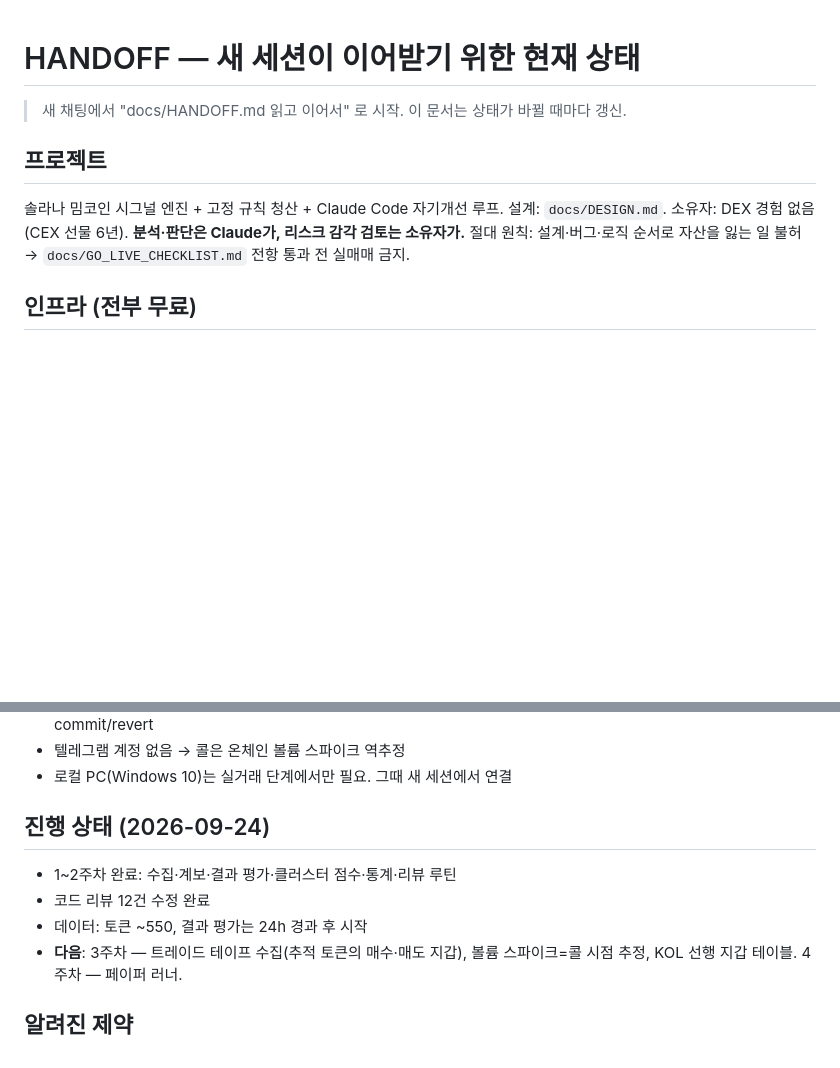
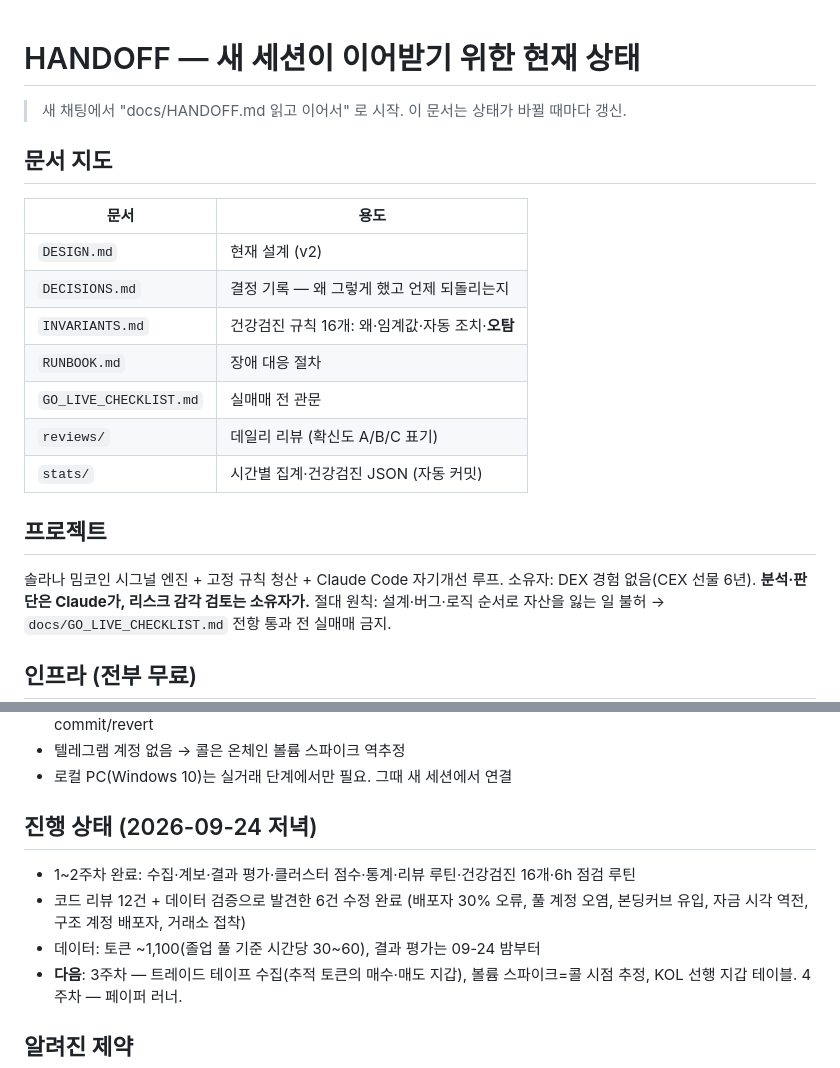
Before and after one commit to Junsberg/AI_LAB, a Markdown page: docs/HANDOFF.md, 2 parts joined by grey strips. GitHub-like rendering; blank space fills up the shorter version.

Commit message:
handoff: document map and status
Co-Authored-By: Claude Fable 5.1 <noreply@anthropic.com>
Claude-Session: https://claude.ai/code/session_01XLHtLzDv7FCVtq1TmBZQ5G

```diff
--- a/docs/HANDOFF.md
+++ b/docs/HANDOFF.md
@@ -2,8 +2,19 @@
 
 > 새 채팅에서 "docs/HANDOFF.md 읽고 이어서" 로 시작. 이 문서는 상태가 바뀔 때마다 갱신.
 
+## 문서 지도
+| 문서 | 용도 |
+|---|---|
+| `DESIGN.md` | 현재 설계 (v2) |
+| `DECISIONS.md` | 결정 기록 — 왜 그렇게 했고 언제 되돌리는지 |
+| `INVARIANTS.md` | 건강검진 규칙 16개: 왜·임계값·자동 조치·**오탐** |
+| `RUNBOOK.md` | 장애 대응 절차 |
+| `GO_LIVE_CHECKLIST.md` | 실매매 전 관문 |
+| `reviews/` | 데일리 리뷰 (확신도 A/B/C 표기) |
+| `stats/` | 시간별 집계·건강검진 JSON (자동 커밋) |
+
 ## 프로젝트
-솔라나 밈코인 시그널 엔진 + 고정 규칙 청산 + Claude Code 자기개선 루프. 설계: `docs/DESIGN.md`.
+솔라나 밈코인 시그널 엔진 + 고정 규칙 청산 + Claude Code 자기개선 루프.
 소유자: DEX 경험 없음(CEX 선물 6년). **분석·판단은 Claude가, 리스크 감각 검토는 소유자가.**
 절대 원칙: 설계·버그·로직 순서로 자산을 잃는 일 불허 → `docs/GO_LIVE_CHECKLIST.md` 전항 통과 전 실매매 금지.
 
@@ -30,10 +41,10 @@ GeckoTerminal new_pools → 배포자(rugcheck creator 1순위, RPC 폴백은
 - 텔레그램 계정 없음 → 콜은 온체인 볼륨 스파이크 역추정
 - 로컬 PC(Windows 10)는 실거래 단계에서만 필요. 그때 새 세션에서 연결
 
-## 진행 상태 (2026-09-24)
-- 1~2주차 완료: 수집·계보·결과 평가·클러스터 점수·통계·리뷰 루틴
-- 코드 리뷰 12건 수정 완료
-- 데이터: 토큰 ~550, 결과 평가는 24h 경과 후 시작
+## 진행 상태 (2026-09-24 저녁)
+- 1~2주차 완료: 수집·계보·결과 평가·클러스터 점수·통계·리뷰 루틴·건강검진 16개·6h 점검 루틴
+- 코드 리뷰 12건 + 데이터 검증으로 발견한 6건 수정 완료 (배포자 30% 오류, 풀 계정 오염, 본딩커브 유입, 자금 시각 역전, 구조 계정 배포자, 거래소 접착)
+- 데이터: 토큰 ~1,100(졸업 풀 기준 시간당 30~60), 결과 평가는 09-24 밤부터
 - **다음**: 3주차 — 트레이드 테이프 수집(추적 토큰의 매수·매도 지갑), 볼륨 스파이크=콜 시점 추정, KOL 선행 지갑 테이블. 4주차 — 페이퍼 러너.
 
 ## 알려진 제약
```
